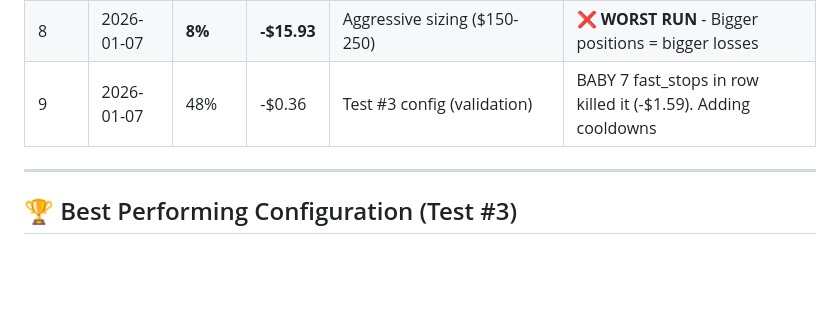
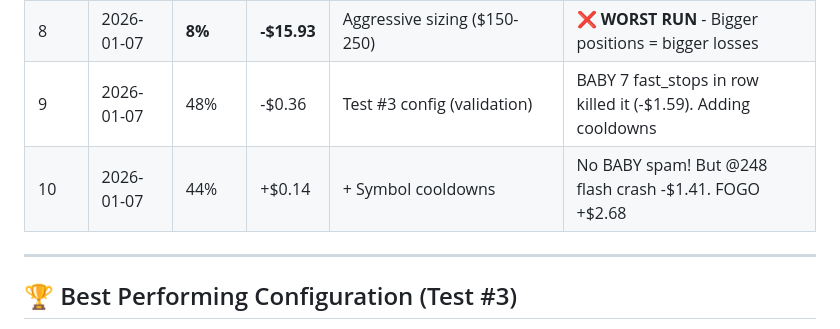
Before and after one commit to BTizzy/kraken-ai-trader, a Markdown page: STRATEGY_LOG.md, the part around the change. GitHub-like rendering; blank space fills up the shorter version.

Commit message:
Test 10: +0.14, no BABY spam cooldowns work, @248 flash crash

```diff
--- a/STRATEGY_LOG.md
+++ b/STRATEGY_LOG.md
@@ -17,6 +17,7 @@ This document tracks all strategy iterations, test results, and learnings to pre
 | 7 | 2026-01-07 | 40% | -$3.93 | Hybrid momentum + reversion | Still struggling, @174 big loss, BABY fast_stops |
 | 8 | 2026-01-07 | **8%** | **-$15.93** | Aggressive sizing ($150-250) | ❌ **WORST RUN** - Bigger positions = bigger losses |
 | 9 | 2026-01-07 | 48% | -$0.36 | Test #3 config (validation) | BABY 7 fast_stops in row killed it (-$1.59). Adding cooldowns |
+| 10 | 2026-01-07 | 44% | +$0.14 | + Symbol cooldowns | No BABY spam! But @248 flash crash -$1.41. FOGO +$2.68 |
 
 ---
 
```
